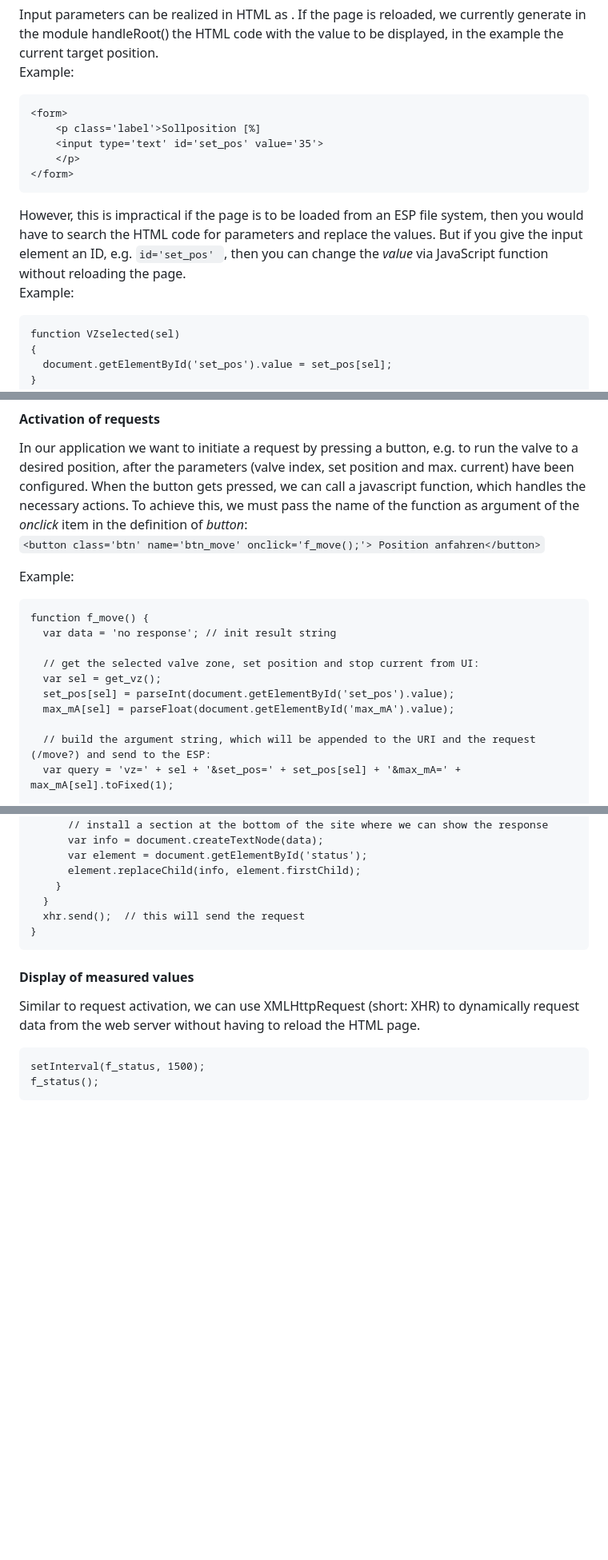
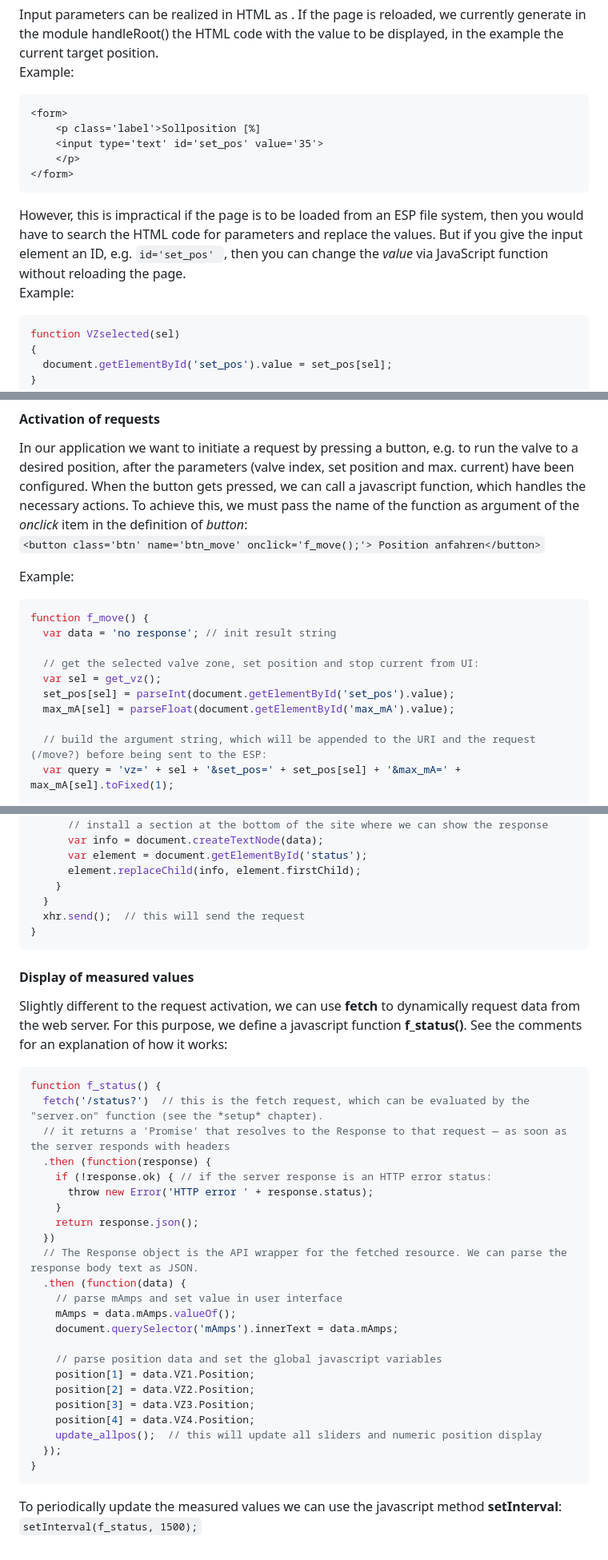
Before and after one commit to deklaus/OpenValveControl, a Markdown page: ESP-ValveControl/README.md, 3 parts joined by grey strips. Shown at 80% size. Drawn GitHub-style; blank space fills up the shorter version.

````diff
--- a/ESP-ValveControl/README.md
+++ b/ESP-ValveControl/README.md
@@ -60,7 +60,7 @@ Input parameters can be realized in HTML as <forms>.
 If the page is reloaded, we currently generate in the module handleRoot() the HTML code
 with the value to be displayed, in the example the current target position. <br>
 Example:
-```
+``` html
 <form>
 	<p class='label'>Sollposition [%]
 	<input type='text' id='set_pos' value='35'>
@@ -73,7 +73,7 @@
 the *value* via JavaScript function without reloading the page. <br>
 Example:
 
-```
+``` javascript
 function VZselected(sel)
 {
   document.getElementById('set_pos').value = set_pos[sel];
@@ -93,7 +93,7 @@ To achieve this, we must pass the name of the function as argument of the *oncli
 ``` <button class='btn' name='btn_move' onclick='f_move();'> Position anfahren</button> ```
 
 Example:
-```
+``` javascript
 function f_move() {
   var data = 'no response';	// init result string
 
@@ -102,7 +102,7 @@ function f_move() {
   set_pos[sel] = parseInt(document.getElementById('set_pos').value);
   max_mA[sel] = parseFloat(document.getElementById('max_mA').value);
 
-  // build the argument string, which will be appended to the URI and the request (/move?) and send to the ESP:
+  // build the argument string, which will be appended to the URI and the request (/move?) before being sent to the ESP:
   var query = 'vz=' + sel + '&set_pos=' + set_pos[sel] + '&max_mA=' + max_mA[sel].toFixed(1);
 
   // send a XML HTTP request to the server, which can be evaluated by the "server.on" function (see the *setup* chapter).
@@ -130,11 +130,35 @@ function f_move() {
 
 #### Display of measured values
 
-Similar to request activation, we can use XMLHttpRequest (short: XHR) to dynamically request data from
-the web server without having to reload the HTML page.
+Slightly different to the request activation, we can use **fetch** to dynamically request data from
+the web server. For this purpose, we define a javascript function **f_status()**. See the comments for
+an explanation of how it works:
 
+``` javascript
+function f_status() {
+  fetch('/status?')  // this is the fetch request, which can be evaluated by the "server.on" function (see the *setup* chapter).
+  // it returns a 'Promise' that resolves to the Response to that request — as soon as the server responds with headers
+  .then (function(response) {
+    if (!response.ok) {	// if the server response is an HTTP error status:
+      throw new Error('HTTP error ' + response.status);
+    }
+    return response.json();
+  })
+  // The Response object is the API wrapper for the fetched resource. We can parse the response body text as JSON.
+  .then (function(data) {
+    // parse mAmps and set value in user interface
+    mAmps = data.mAmps.valueOf();
+    document.querySelector('mAmps').innerText = data.mAmps;
 
+    // parse position data and set the global javascript variables
+    position[1] = data.VZ1.Position;
+    position[2] = data.VZ2.Position;
+    position[3] = data.VZ3.Position;
+    position[4] = data.VZ4.Position;
+    update_allpos();  // this will update all sliders and numeric position display
+  });
+}
 ```
-setInterval(f_status, 1500);
-f_status();
-```
+
+To periodically update the measured values we can use the  javascript method **setInterval**:
+``` setInterval(f_status, 1500); ```
````
